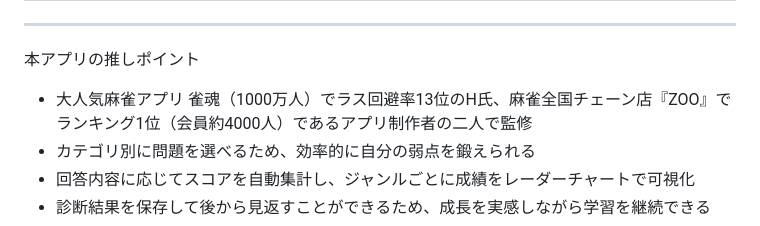
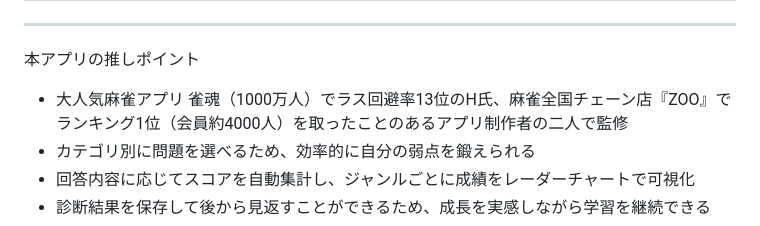
Before and after one commit to korezawa1005/mahjong_traner, a Markdown page: README.md, the part around the change. Drawn GitHub-style.

```diff
--- a/README.md
+++ b/README.md
@@ -54,7 +54,7 @@ SNS活用（X / Twitter）
 
 ---
 本アプリの推しポイント
-- 大人気麻雀アプリ 雀魂（1000万人）でラス回避率13位のH氏、麻雀全国チェーン店『ZOO』でランキング1位（会員約4000人）であるアプリ制作者の二人で監修
+- 大人気麻雀アプリ 雀魂（1000万人）でラス回避率13位のH氏、麻雀全国チェーン店『ZOO』でランキング1位（会員約4000人）を取ったことのあるアプリ制作者の二人で監修
 - カテゴリ別に問題を選べるため、効率的に自分の弱点を鍛えられる
 - 回答内容に応じてスコアを自動集計し、ジャンルごとに成績をレーダーチャートで可視化
 - 診断結果を保存して後から見返すことができるため、成長を実感しながら学習を継続できる
```
